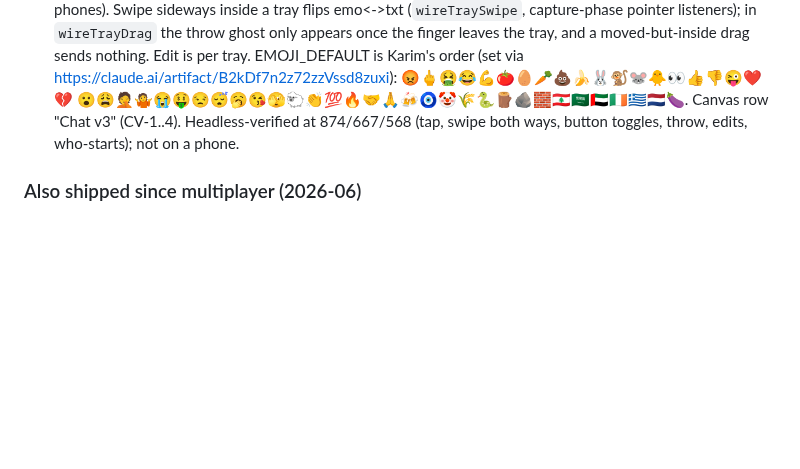
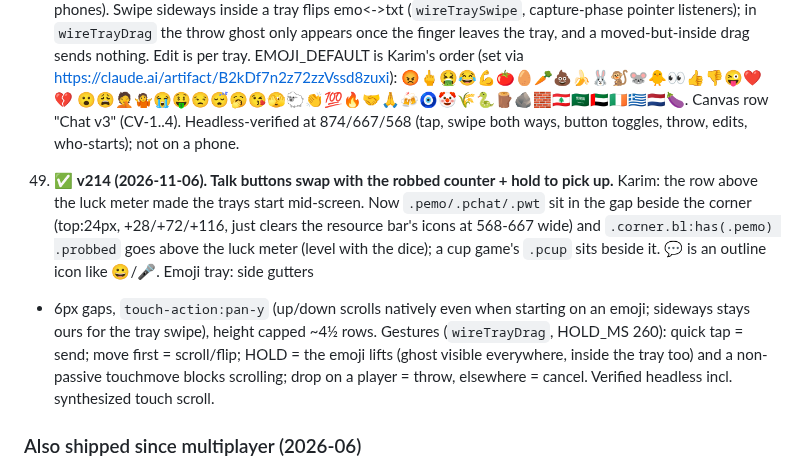
Before and after one commit to karimkabbani/catan, a Markdown page: HANDOVER.md, the part around the change. Rendered like a GitHub page; blank space fills up the shorter version.

Commit message:
HANDOVER: v214
Co-Authored-By: Claude Opus 5.5 <noreply@anthropic.com>

```diff
--- a/HANDOVER.md
+++ b/HANDOVER.md
@@ -906,6 +906,14 @@ Status as of 2026-06-30. ✅ shipped · ◐ partial · ☐ pending.
    Karim's order (set via https://claude.ai/artifact/B2kDf7n2z72zzVssd8zuxi): 😡🖕🤮😂💪🍅🥚🥕💩🍌🐰🐒🐭🐥👀👍👎😜❤️💔
    😮😩🤦🤷😭🤑😒😴🥱😘🫣🐑👏💯🔥🤝🙏🍻🧿🤡🌾🐍🪵🪨🧱🇱🇧🇸🇦🇦🇪🇮🇪🇬🇷🇳🇱🍆. Canvas row "Chat v3" (CV-1..4).
    Headless-verified at 874/667/568 (tap, swipe both ways, button toggles, throw, edits, who-starts); not on a phone.
+49. ✅ **v214 (2026-11-06). Talk buttons swap with the robbed counter + hold to pick up.** Karim: the row above the luck
+   meter made the trays start mid-screen. Now `.pemo/.pchat/.pwt` sit in the gap beside the corner (top:24px, +28/+72/+116,
+   just clears the resource bar's icons at 568-667 wide) and `.corner.bl:has(.pemo) .probbed` goes above the luck meter
+   (level with the dice); a cup game's `.pcup` sits beside it. 💬 is an outline icon like 😀/🎤. Emoji tray: side gutters
+   + 6px gaps, `touch-action:pan-y` (up/down scrolls natively even when starting on an emoji; sideways stays ours for
+   the tray swipe), height capped ~4½ rows. Gestures (`wireTrayDrag`, HOLD_MS 260): quick tap = send; move first =
+   scroll/flip; HOLD = the emoji lifts (ghost visible everywhere, inside the tray too) and a non-passive touchmove
+   blocks scrolling; drop on a player = throw, elsewhere = cancel. Verified headless incl. synthesized touch scroll.
 ### Also shipped since multiplayer (2026-06)
 
 - **Concurrent games (table list).** The single hardcoded `'TABLE'` is gone — each game is a
```
